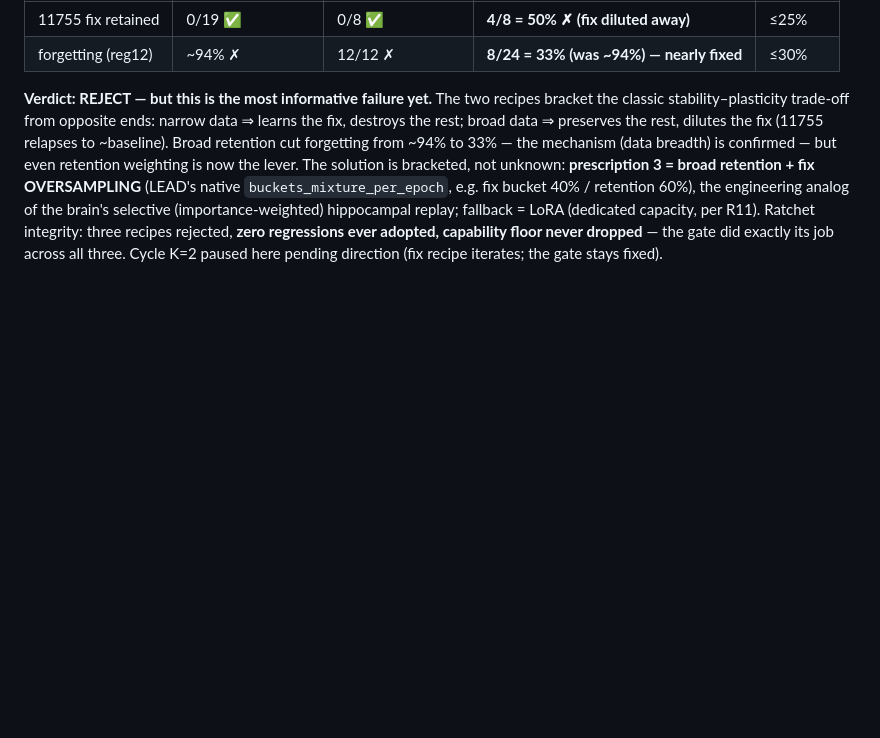
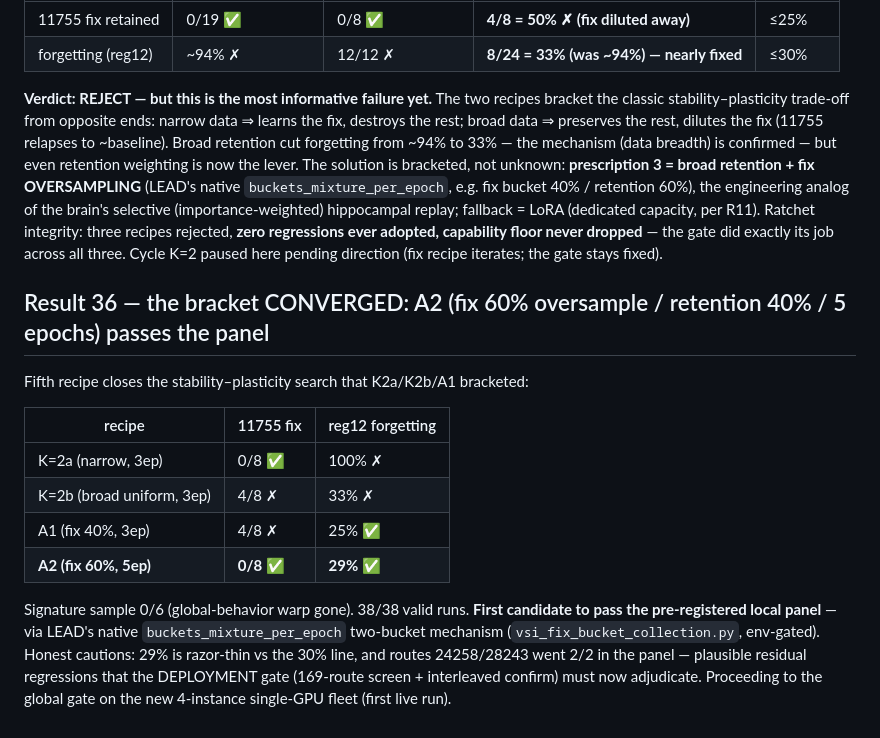
Before and after one commit to lloitesa013/agent-reliability-bench, a Markdown page: RESULTS.md, the part around the change. Drawn GitHub-style; blank space fills up the shorter version.

Commit message:
Result 36: A2 (fix60/ret40/5ep) passes pre-registered panel - bracket converged in 5 recipes; to deployment gate on fleet

```diff
--- a/RESULTS.md
+++ b/RESULTS.md
@@ -742,3 +742,19 @@ engineering analog of the brain's selective (importance-weighted) hippocampal re
 (dedicated capacity, per R11). Ratchet integrity: three recipes rejected, **zero regressions ever adopted,
 capability floor never dropped** — the gate did exactly its job across all three. Cycle K=2 paused here
 pending direction (fix recipe iterates; the gate stays fixed).
+
+## Result 36 — the bracket CONVERGED: A2 (fix 60% oversample / retention 40% / 5 epochs) passes the panel
+Fifth recipe closes the stability–plasticity search that K2a/K2b/A1 bracketed:
+
+| recipe | 11755 fix | reg12 forgetting |
+|---|---|---|
+| K=2a (narrow, 3ep) | 0/8 ✅ | 100% ✗ |
+| K=2b (broad uniform, 3ep) | 4/8 ✗ | 33% ✗ |
+| A1 (fix 40%, 3ep) | 4/8 ✗ | 25% ✅ |
+| **A2 (fix 60%, 5ep)** | **0/8 ✅** | **29% ✅** |
+Signature sample 0/6 (global-behavior warp gone). 38/38 valid runs. **First candidate to pass the
+pre-registered local panel** — via LEAD's native `buckets_mixture_per_epoch` two-bucket mechanism
+(`vsi_fix_bucket_collection.py`, env-gated). Honest cautions: 29% is razor-thin vs the 30% line, and
+routes 24258/28243 went 2/2 in the panel — plausible residual regressions that the DEPLOYMENT gate
+(169-route screen + interleaved confirm) must now adjudicate. Proceeding to the global gate on the new
+4-instance single-GPU fleet (first live run).
```
